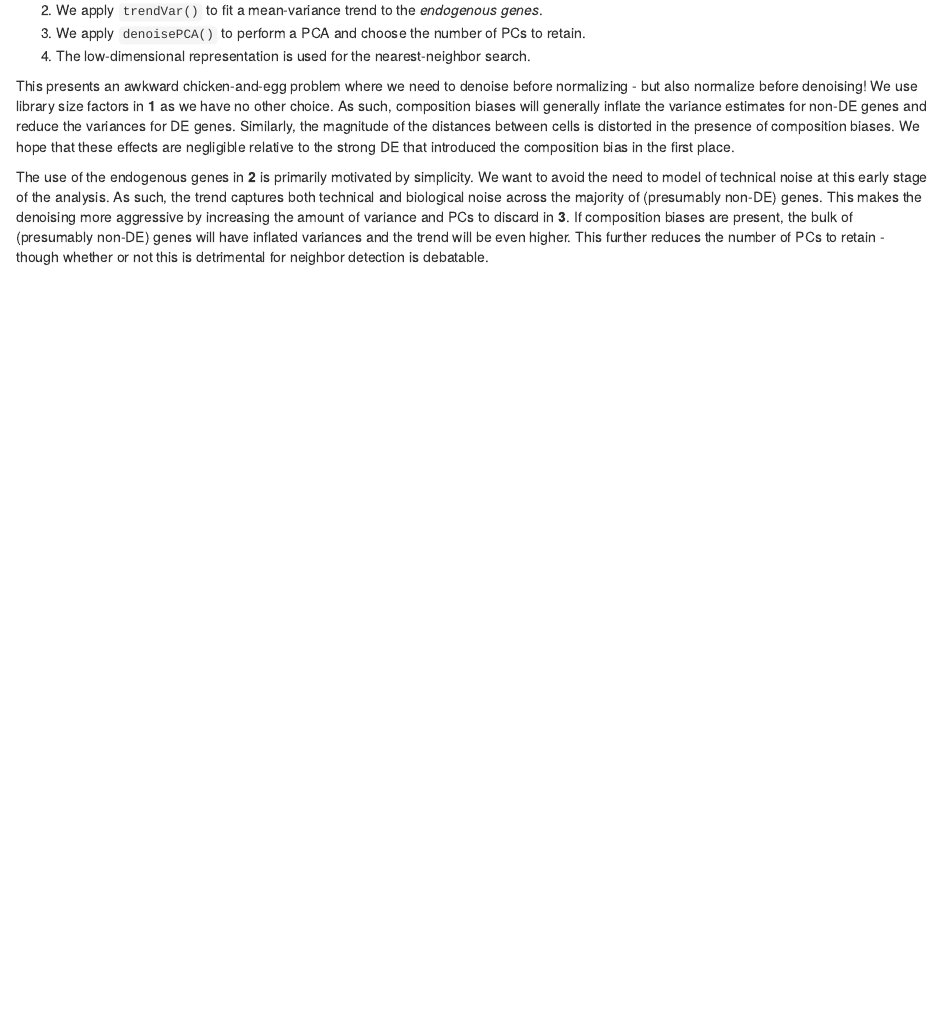
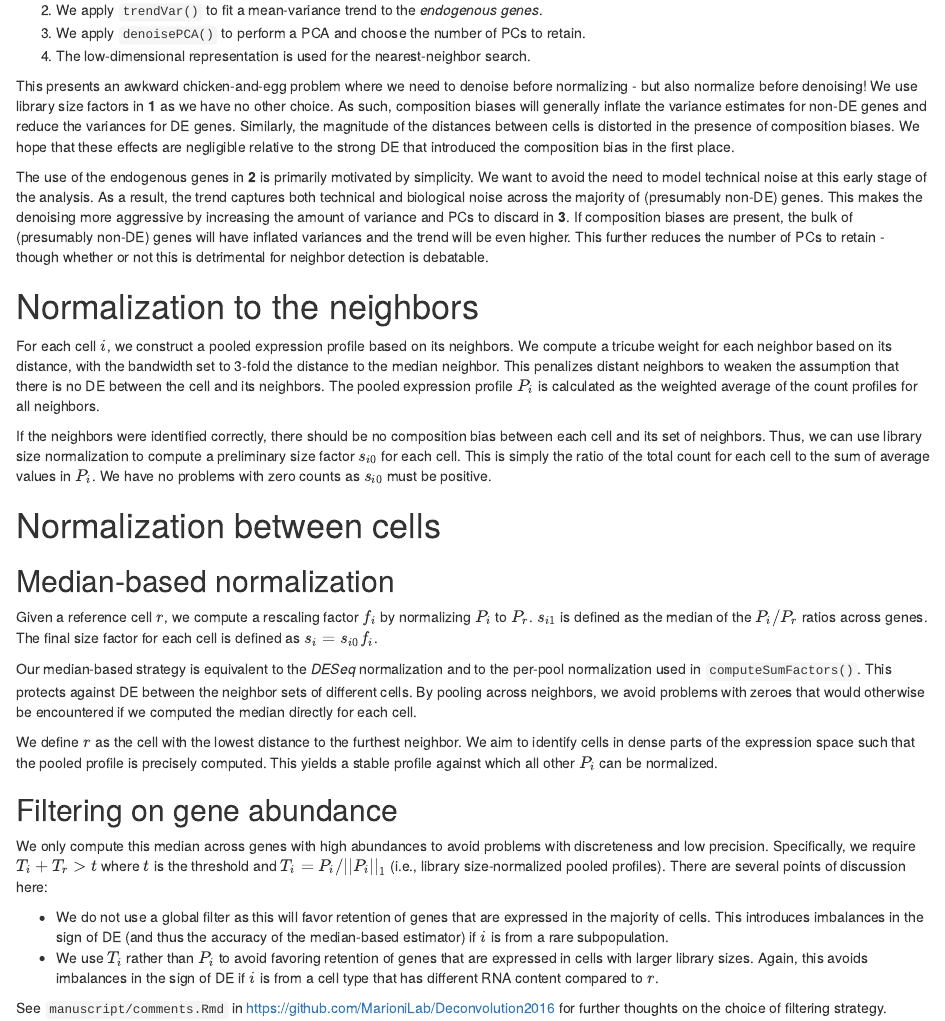
Before and after one commit to MarioniLab/FurtherNorm2018, an R Markdown document (theory/explanation.Rmd): the page in a window 1100 px wide, from 650 px down. Rendered offline with R 4.5, knitr and Pandoc, with nearby package versions; drawn as R Markdown's standard HTML page in place of the format the file asks for.

Commit message:
Explained normalization.

```diff
--- a/theory/explanation.Rmd
+++ b/theory/explanation.Rmd
@@ -47,8 +47,49 @@ Similarly, the magnitude of the distances between cells is distorted in the pres
 We hope that these effects are negligible relative to the strong DE that introduced the composition bias in the first place.
 
 The use of the endogenous genes in **2** is primarily motivated by simplicity.
-We want to avoid the need to model of technical noise at this early stage of the analysis.
-As such, the trend captures both technical and biological noise across the majority of (presumably non-DE) genes.
+We want to avoid the need to model technical noise at this early stage of the analysis.
+As a result, the trend captures both technical and biological noise across the majority of (presumably non-DE) genes.
 This makes the denoising more aggressive by increasing the amount of variance and PCs to discard in **3**.
 If composition biases are present, the bulk of (presumably non-DE) genes will have inflated variances and the trend will be even higher.
 This further reduces the number of PCs to retain - though whether or not this is detrimental for neighbor detection is debatable.
+
+# Normalization to the neighbors
+
+For each cell $i$, we construct a pooled expression profile based on its neighbors.
+We compute a tricube weight for each neighbor based on its distance, with the bandwidth set to 3-fold the distance to the median neighbor.
+This penalizes distant neighbors to weaken the assumption that there is no DE between the cell and its neighbors.
+The pooled expression profile $P_i$ is calculated as the weighted average of the count profiles for all neighbors.
+
+If the neighbors were identified correctly, there should be no composition bias between each cell and its set of neighbors.
+Thus, we can use library size normalization to compute a preliminary size factor $s_{i0}$ for each cell.
+This is simply the ratio of the total count for each cell to the sum of average values in $P_i$.
+We have no problems with zero counts as $s_{i0}$ must be positive.
+
+# Normalization between cells
+
+## Median-based normalization
+
+Given a reference cell $r$, we compute a rescaling factor $f_{i}$ by normalizing $P_i$ to $P_r$.
+$s_{i1}$ is defined as the median of the $P_i/P_r$ ratios across genes.
+The final size factor for each cell is defined as $s_i=s_{i0}f_i$.
+
+Our median-based strategy is equivalent to the _DESeq_ normalization and to the per-pool normalization used in `computeSumFactors()`.
+This protects against DE between the neighbor sets of different cells.
+By pooling across neighbors, we avoid problems with zeroes that would otherwise be encountered if we computed the median directly for each cell.
+
+We define $r$ as the cell with the lowest distance to the furthest neighbor.
+We aim to identify cells in dense parts of the expression space such that the pooled profile is precisely computed.
+This yields a stable profile against which all other $P_i$ can be normalized.
+
+## Filtering on gene abundance
+
+We only compute this median across genes with high abundances to avoid problems with discreteness and low precision.
+Specifically, we require $T_i + T_r > t$ where $t$ is the threshold and $T_i = P_i/||P_i||_1$ (i.e., library size-normalized pooled profiles).
+There are several points of discussion here:
+
+- We do not use a global filter as this will favor retention of genes that are expressed in the majority of cells.
+This introduces imbalances in the sign of DE (and thus the accuracy of the median-based estimator) if $i$ is from a rare subpopulation.
+- We use $T_i$ rather than $P_i$ to avoid favoring retention of genes that are expressed in cells with larger library sizes.
+Again, this avoids imbalances in the sign of DE if $i$ is from a cell type that has different RNA content compared to $r$.
+
+See `manuscript/comments.Rmd` in https://github.com/MarioniLab/Deconvolution2016 for further thoughts on the choice of filtering strategy.
```
Also changed, not shown: theory/explanation.Rmd (2 more changed lines).
